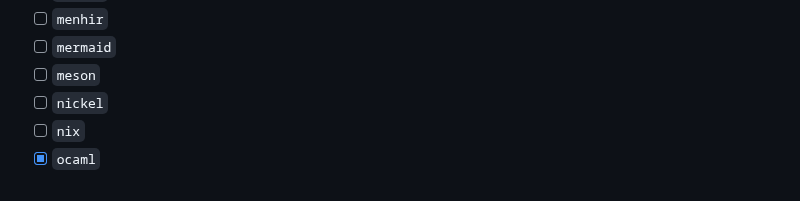
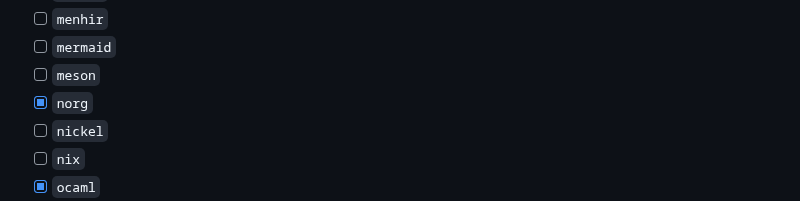
Before and after one commit to nvim-treesitter/nvim-treesitter-context, a Markdown page: README.md, the part around the change. Drawn GitHub-style.

Commit message:
add norg to README

```diff
--- a/README.md
+++ b/README.md
@@ -132,6 +132,7 @@ use 'nvim-treesitter/nvim-treesitter-context'
   - [ ] `menhir`
   - [ ] `mermaid`
   - [ ] `meson`
+  - [x] `norg`
   - [ ] `nickel`
   - [ ] `nix`
   - [x] `ocaml`
```
